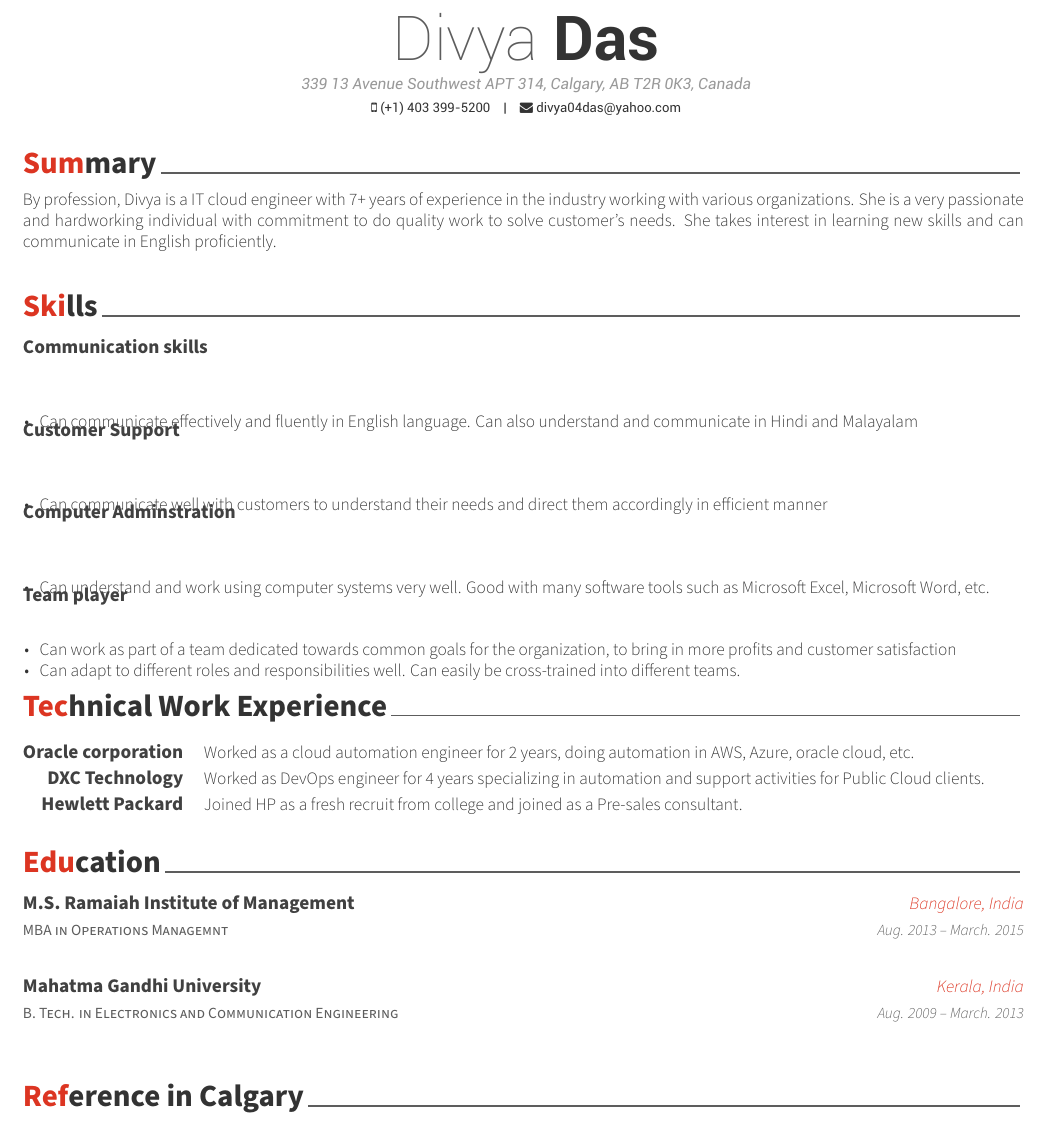
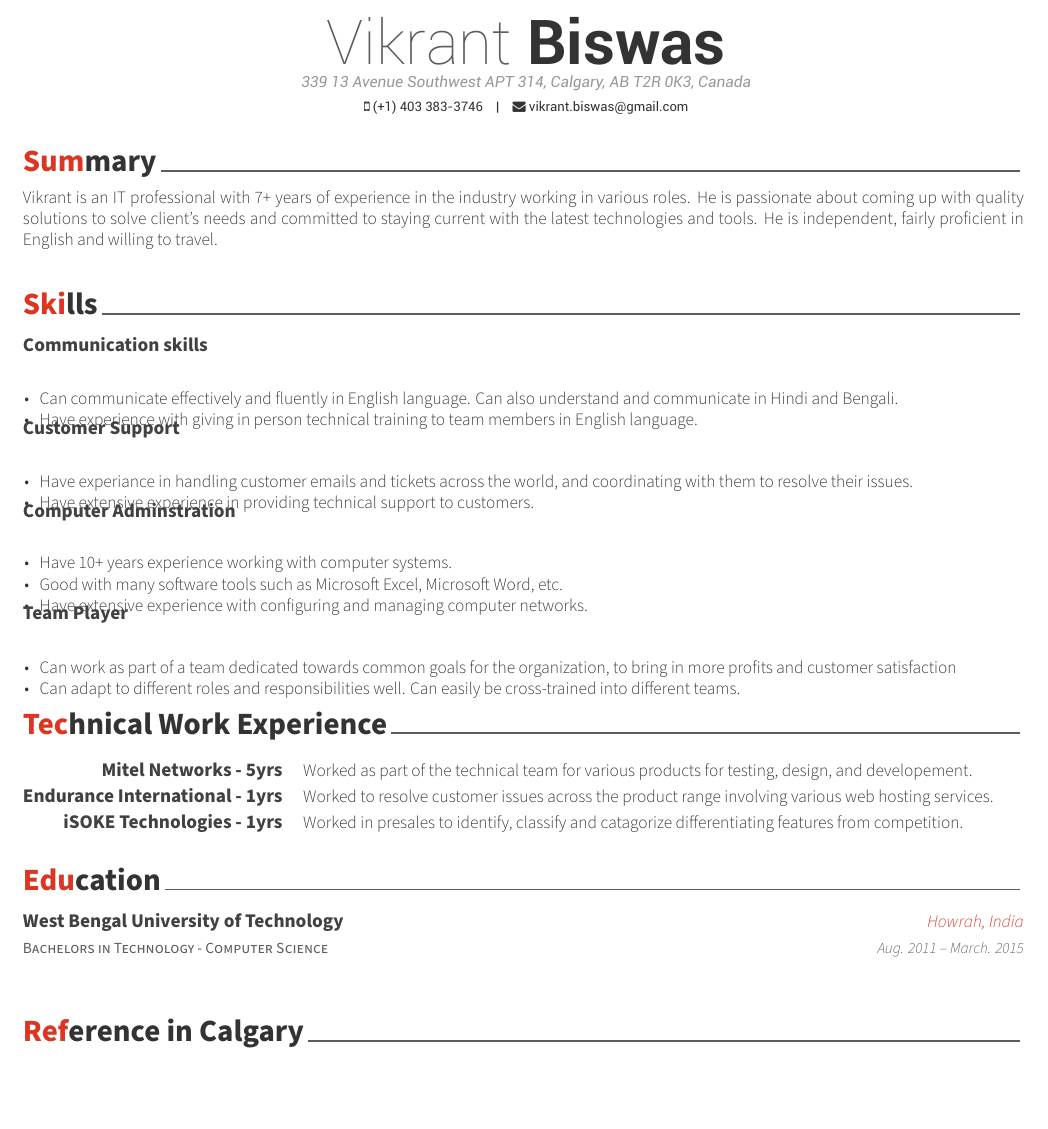
Before and after one commit to windlessStorm/My_Resume, a LaTeX CV (resume.tex, which reads resume/education.tex, resume/experience.tex, resume/skills.tex): part of the page, cut at the place of the change, the shorter picture padded with empty space. Compiled offline with XeLaTeX.

Commit message:
Survival resume ready!

```diff
--- a/resume.tex
+++ b/resume.tex
@@ -53,11 +53,11 @@
 %-------------------------------------------------------------------------------
 % Available options: circle|rectangle,edge/noedge,left/right
 % \photo[rectangle,edge,right]{./examples/profile}
-\name{Divya}{Das}
+\name{Vikrant}{Biswas}
 % \position{Software Engineer}
 \address{339 13 Avenue Southwest APT 314, Calgary, AB T2R 0K3, Canada}
-\mobile{(+1) 403 399-5200}
-\email{divya04das@yahoo.com}
+\mobile{(+1) 403 383-3746}
+\email{vikrant.biswas@gmail.com}
 % \homepage{vikrant.pages.dev}
 % \github{windlessstorm}
 % \linkedin{vikrantb}
@@ -83,7 +83,7 @@
 % Leave any of these blank if they are not needed
 \makecvfooter
   {\today}
-  {Divya Das~~~·~~~Resume}
+  {Vikrant Biswas~~~·~~~Resume}
   {\thepage}
 
 
--- a/resume/education.tex
+++ b/resume/education.tex
@@ -11,10 +11,10 @@
 
 %---------------------------------------------------------
   \cventry
-    {MBA in Operations Managemnt} % Degree
-    {M.S. Ramaiah Institute of Management} % Institution
-    {Bangalore, India} % Location
-    {Aug. 2013 – March. 2015} % Date(s)
+    {Bachelors in Technology - Computer Science} % Degree
+    {West Bengal University of Technology} % Institution
+    {Howrah, India} % Location
+    {Aug. 2011 – March. 2015} % Date(s)
     {
       \begin{cvitems} % Description(s) bullet points
 %        \item {}
@@ -22,16 +22,4 @@
     }
 
 %---------------------------------------------------------
-\cventry
-{B. Tech. in Electronics and Communication Engineering} % Degree
-{Mahatma Gandhi University} % Institution
-{Kerala, India} % Location
-{Aug. 2009 – March. 2013} % Date(s)
-{
-	\begin{cvitems} % Description(s) bullet points
-		%\item {Participated in and won multiple coding competitions.}
-	\end{cvitems}
-}
-
-%---------------------------------------------------------
 \end{cventries}
--- a/resume/experience.tex
+++ b/resume/experience.tex
@@ -17,7 +17,8 @@
     {} % Date(s)
     {
       \begin{cvitems} % Description(s) of tasks/responsibilities
-        \item {Can communicate effectively and fluently in English language. Can also understand and communicate in Hindi and Malayalam}
+        \item {Can communicate effectively and fluently in English language. Can also understand and communicate in Hindi and Bengali.}
+        \item {Have experience with giving in person technical training to team members in English language.}
       \end{cvitems}
     }
 
@@ -29,7 +30,8 @@
     {} % Date(s)
     {
       \begin{cvitems} % Description(s) of tasks/responsibilities
-        \item {Can communicate well with customers to understand their needs and direct them accordingly in efficient manner}
+        \item {Have experiance in handling customer emails and tickets across the world, and coordinating with them to resolve their issues.}
+        \item {Have extensive experience in providing technical support to customers.}
       \end{cvitems}
     }
 
@@ -41,14 +43,16 @@
 {} % Date(s)
 {
 	\begin{cvitems} % Description(s) of tasks/responsibilities
-		\item { Can understand and work using computer systems very well. Good with many software tools such as Microsoft Excel, Microsoft Word, etc.}
+		\item { Have 10+ years experience working with computer systems. }
+		\item { Good with many software tools such as Microsoft Excel, Microsoft Word, etc.}
+		\item { Have extensive experience with configuring and managing computer networks.}
 	\end{cvitems}
 }
 
 %---------------------------------------------------------
 \cventry
 {} % Job title
-{Team player } % Organization
+{ Team Player } % Organization
 {} % Location
 {} % Date(s)
 {
--- a/resume/skills.tex
+++ b/resume/skills.tex
@@ -11,19 +11,19 @@
 
 %---------------------------------------------------------
   \cvskill
-    {Oracle corporation} % Category
-    {Worked as a cloud automation engineer for 2 years, doing automation in AWS, Azure, oracle cloud, etc.} % Skills
+    {Mitel Networks - 5yrs} % Category
+    {Worked as part of the technical team for various products for testing, design, and developement.} % Skills
 
 
 %---------------------------------------------------------
   \cvskill
-    {DXC Technology} % Category
-    {Worked as DevOps engineer for 4 years specializing in automation and support activities for Public Cloud clients. } % Skills
+    {Endurance International - 1yrs} % Category
+    {Worked to resolve customer issues across the product range involving various web hosting services. } % Skills
 
 %---------------------------------------------------------
   \cvskill
-    {Hewlett Packard} % Category
-    {Joined HP as a fresh recruit from college and joined as a Pre-sales consultant.} % Skills
+    {iSOKE Technologies - 1yrs} % Category
+    {Worked in presales to identify, classify and catagorize differentiating features from competition.} % Skills
 
 %---------------------------------------------------------
 \end{cvskills}
--- a/resume/summary.tex
+++ b/resume/summary.tex
@@ -10,5 +10,5 @@
 \begin{cvparagraph}
 
 %---------------------------------------------------------
-By profession, Divya is a IT cloud engineer with 7+ years of experience in the industry working with various organizations. She is a very passionate and hardworking individual with commitment to do quality work to solve customer's needs. She takes interest in learning new skills and can communicate in English proficiently.
+Vikrant is an IT professional with 7+ years of experience in the industry working in various roles. He is passionate about coming up with quality solutions to solve client's needs and committed to staying current with the latest technologies and tools. He is independent, fairly proficient in English and willing to travel.
 \end{cvparagraph}
```
Also changed, not shown: resume.pdf.
